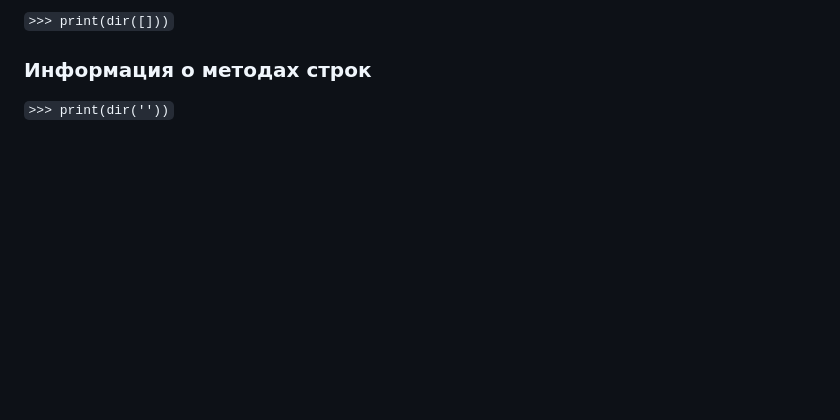
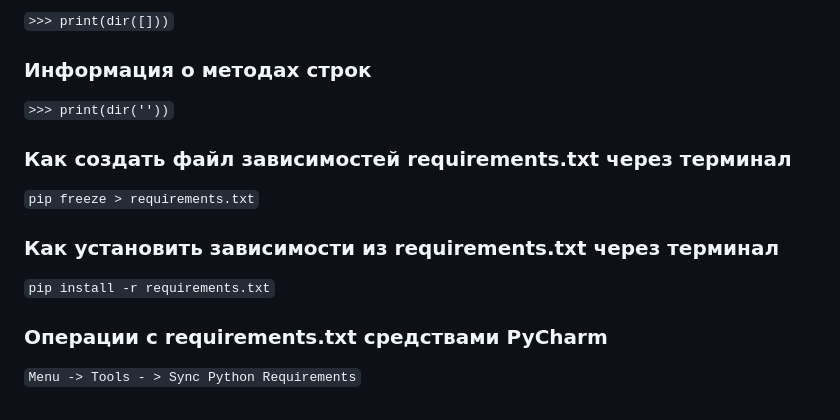
Before and after one commit to ipapMaster/pythonLessons, a Markdown page: README.md, the part around the change. Rendered like a GitHub page; blank space fills up the shorter version.

Commit message:
Requirements Operation

```diff
--- a/README.md
+++ b/README.md
@@ -104,3 +104,16 @@ External Tools → Flake8
 ### Информация о методах строк
 
 `>>> print(dir(''))`
+
+
+### Как создать файл зависимостей requirements.txt через терминал
+
+`pip freeze > requirements.txt`
+
+### Как установить зависимости из requirements.txt через терминал
+
+`pip install -r requirements.txt`
+
+### Операции с requirements.txt средствами PyCharm
+
+`Menu -> Tools - > Sync Python Requirements`
```
